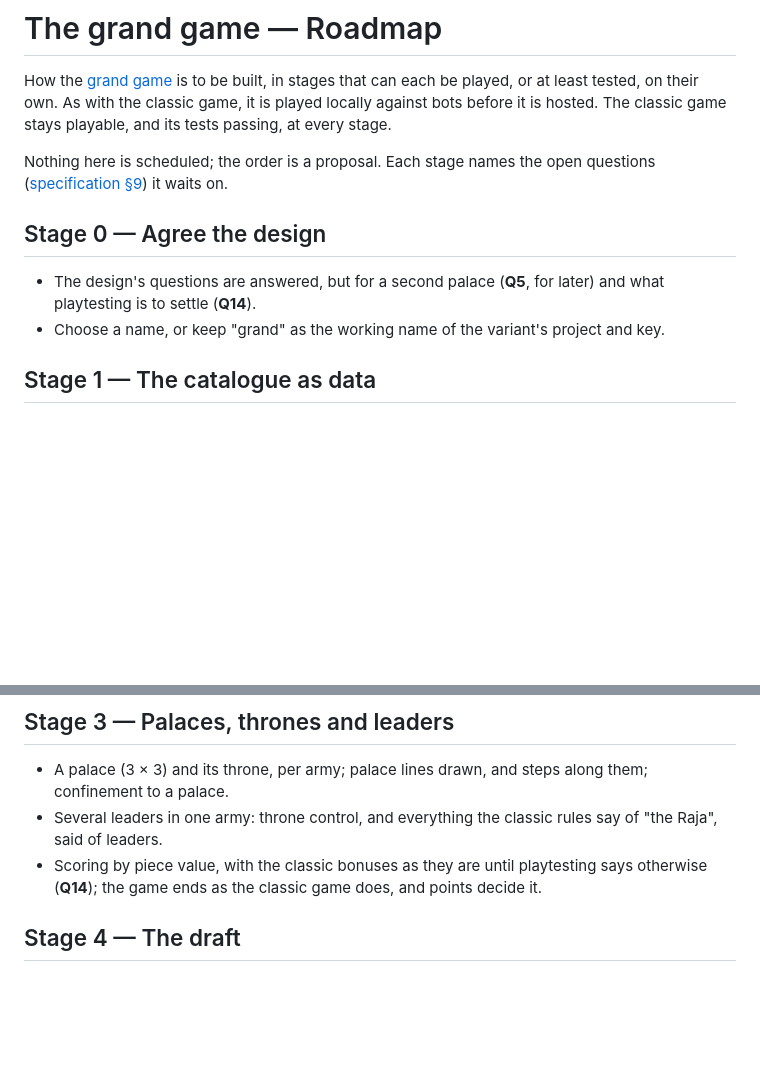
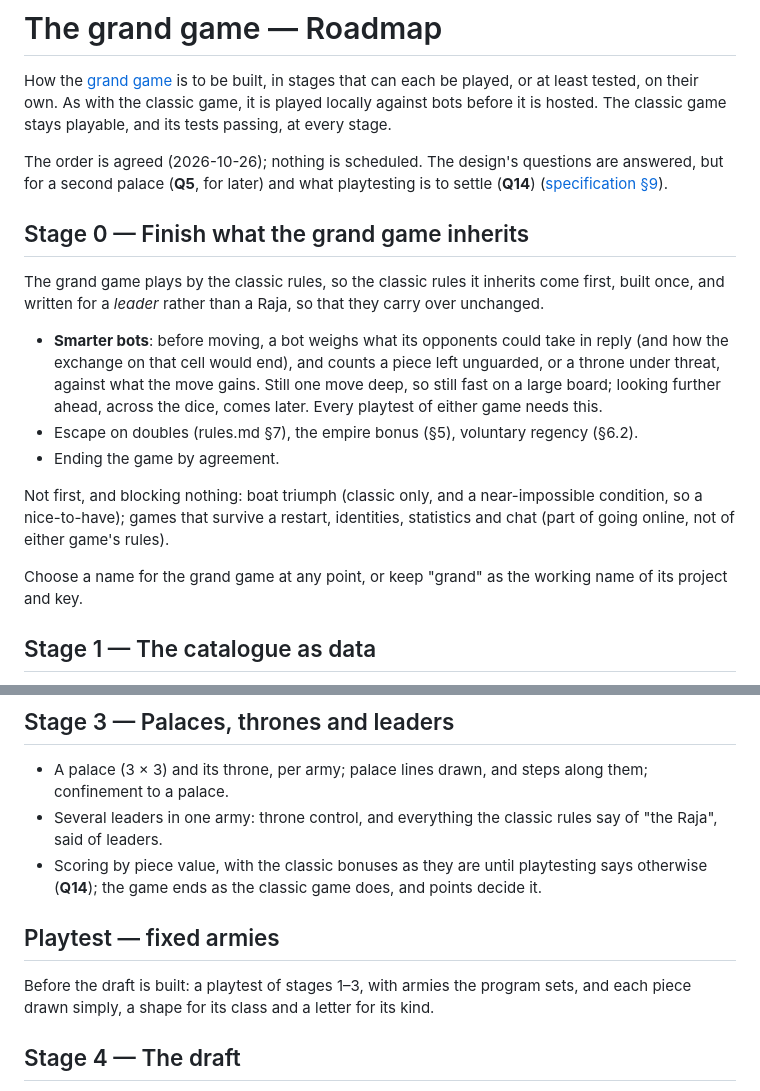
Before and after one commit to nilvon9wo/Zaturnava, a Markdown page: docs/grand/roadmap.md, 2 parts joined by grey strips. GitHub-like rendering; blank space fills up the shorter version.

Commit message:
Agree the order of work: the classic rules first
Stage 0 becomes the classic rules the grand game inherits, written for
leaders so that they carry over: smarter bots, escape on doubles, the
empire bonus, voluntary regency, ending by agreement. A playtest with
fixed armies and simple drawings comes before the draft. Boat triumph
is a nice-to-have.

Co-Authored-By: Claude Opus 5.5 <noreply@anthropic.com>

```diff
--- a/docs/grand/roadmap.md
+++ b/docs/grand/roadmap.md
@@ -4,14 +4,28 @@ How the [grand game](specification.md) is to be built, in stages that can each b
 least tested, on their own. As with the classic game, it is played locally against bots before it
 is hosted. The classic game stays playable, and its tests passing, at every stage.
 
-Nothing here is scheduled; the order is a proposal. Each stage names the open questions
-([specification §9](specification.md#9-open-questions)) it waits on.
+The order is agreed (2026-10-26); nothing is scheduled. The design's questions are answered, but
+for a second palace (**Q5**, for later) and what playtesting is to settle (**Q14**)
+([specification §9](specification.md#9-open-questions)).
 
-## Stage 0 — Agree the design
+## Stage 0 — Finish what the grand game inherits
 
-- The design's questions are answered, but for a second palace (**Q5**, for later) and what
-  playtesting is to settle (**Q14**).
-- Choose a name, or keep "grand" as the working name of the variant's project and key.
+The grand game plays by the classic rules, so the classic rules it inherits come first, built once,
+and written for a *leader* rather than a Raja, so that they carry over unchanged.
+
+- **Smarter bots**: before moving, a bot weighs what its opponents could take in reply (and how
+  the exchange on that cell would end), and counts a piece left unguarded, or a throne under threat,
+  against what the move gains. Still one move deep, so still fast on a large board; looking further
+  ahead, across the dice, comes later. Every playtest of either game needs this.
+- Escape on doubles (rules.md §7), the empire bonus (§5), voluntary regency (§6.2).
+- Ending the game by agreement.
+
+Not first, and blocking nothing: boat triumph (classic only, and a near-impossible condition, so a
+nice-to-have); games that survive a restart, identities, statistics and chat (part of going
+online, not of either game's rules).
+
+Choose a name for the grand game at any point, or keep "grand" as the working name of its project
+and key.
 
 ## Stage 1 — The catalogue as data
 
@@ -50,6 +64,11 @@ Nothing here waits on an open question.
   said of leaders.
 - Scoring by piece value, with the classic bonuses as they are until playtesting says otherwise
   (**Q14**); the game ends as the classic game does, and points decide it.
+
+## Playtest — fixed armies
+
+Before the draft is built: a playtest of stages 1–3, with armies the program sets, and each piece
+drawn simply, a shape for its class and a letter for its kind.
 
 ## Stage 4 — The draft
 
```
Also changed, not shown: docs/backlog.md (+3 -1 lines).
